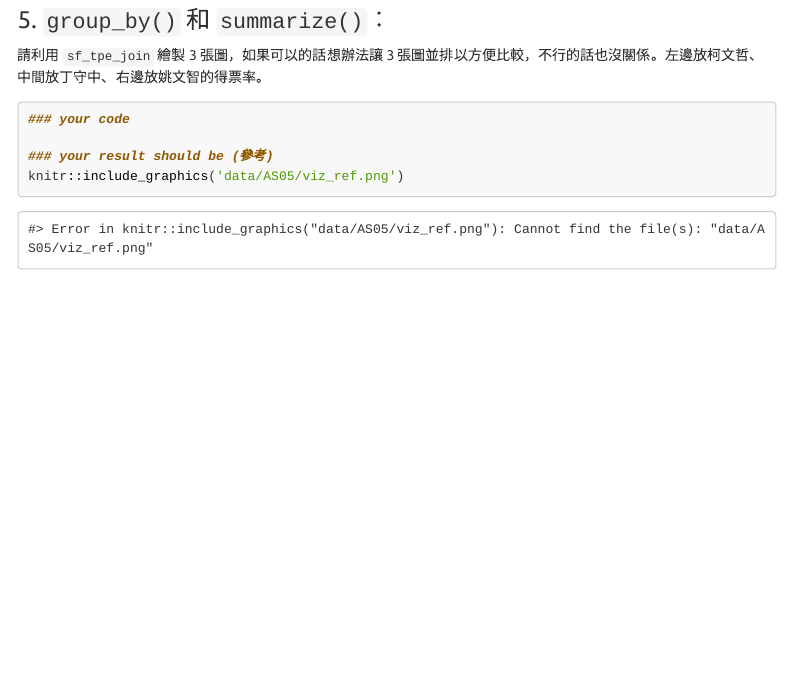
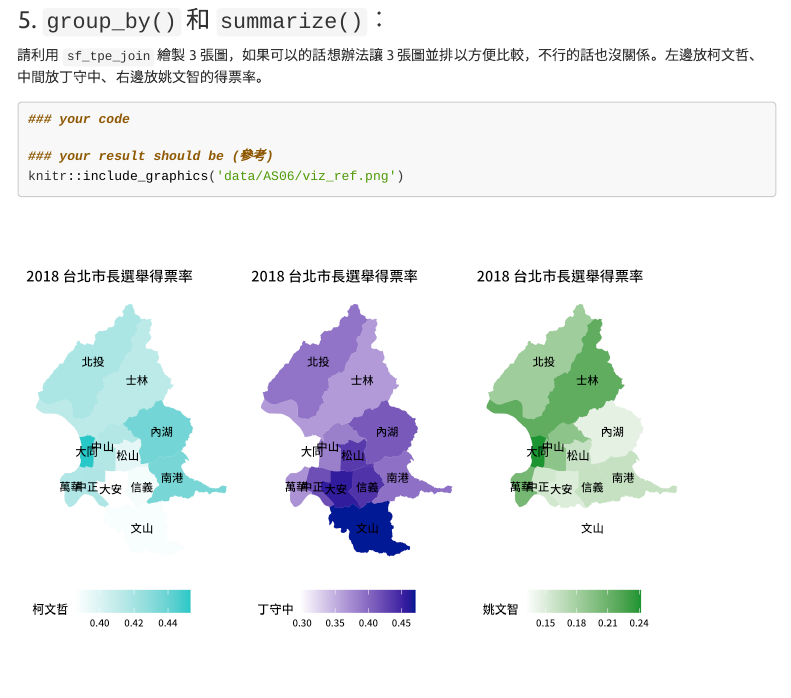
Before and after one commit to p4css/R4CSS_TA_1102, an R Markdown document (AS06_Homework_Spatial-Data-Manipulation.Rmd): the page in a window 1100 px wide, from 2630 px down. The pictures show the output file AS06_Homework_Spatial-Data-Manipulation.html that the author committed with the source, opened offline; menus at the side of the page are left out.

Commit message:
update week12

````diff
--- a/AS06_Homework_Spatial-Data-Manipulation.Rmd
+++ b/AS06_Homework_Spatial-Data-Manipulation.Rmd
@@ -134,6 +134,6 @@ sf_tpe %>% head(5)
 ### your code
 
 ### your result should be (參考)
-knitr::include_graphics('data/AS05/viz_ref.png')
+knitr::include_graphics('data/AS06/viz_ref.png')
 
 ```
````
Also changed, not shown: AS06_Homework_Spatial-Data-Manipulation.html.
